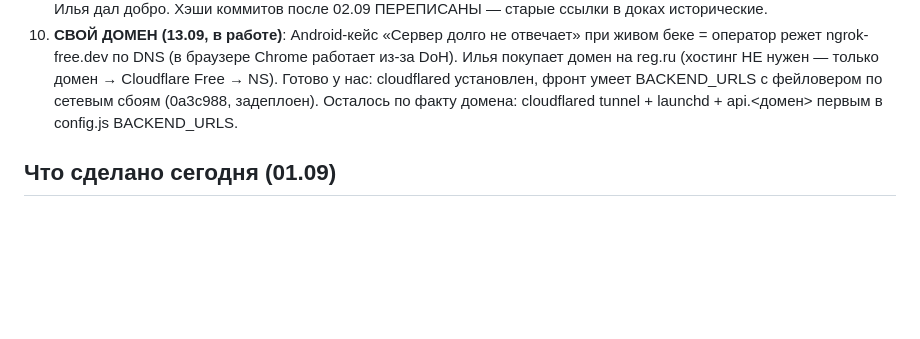
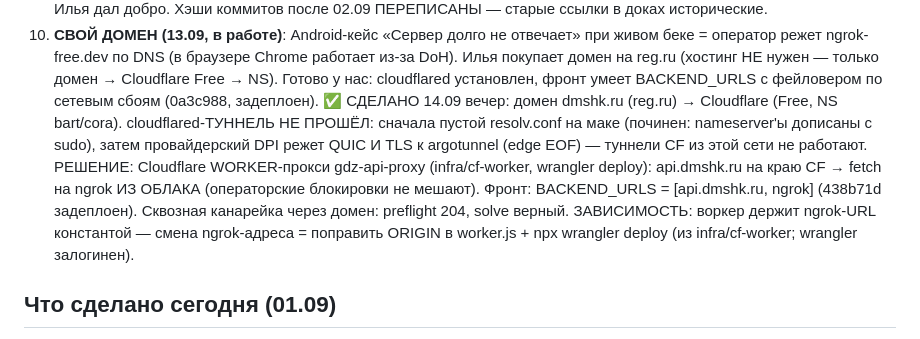
Before and after one commit to ilya00794-coder/gdz-max-app, a Markdown page: docs/session-state.md, the part around the change. GitHub-like rendering; blank space fills up the shorter version.

Commit message:
session-state: api.dmshk.ru через CF Worker-прокси готов (туннель убит DPI — диагностика), фронт на домене
Co-Authored-By: Claude Fable 5 <noreply@anthropic.com>
Claude-Session: https://claude.ai/code/session_01Y4Yzijtf1uf2AveHum3V56

```diff
--- a/docs/session-state.md
+++ b/docs/session-state.md
@@ -272,8 +272,17 @@ WebKit о клавиатуре не знает — события/резайза
    работает из-за DoH). Илья покупает домен на reg.ru (хостинг НЕ нужен —
    только домен → Cloudflare Free → NS). Готово у нас: cloudflared установлен,
    фронт умеет BACKEND_URLS с фейловером по сетевым сбоям (0a3c988, задеплоен).
-   Осталось по факту домена: cloudflared tunnel + launchd + api.<домен>
-   первым в config.js BACKEND_URLS.
+   ✅ СДЕЛАНО 14.09 вечер: домен dmshk.ru (reg.ru) → Cloudflare (Free, NS
+   bart/cora). cloudflared-ТУННЕЛЬ НЕ ПРОШЁЛ: сначала пустой resolv.conf на
+   маке (починен: nameserver'ы дописаны с sudo), затем провайдерский DPI
+   режет QUIC И TLS к argotunnel (edge EOF) — туннели CF из этой сети
+   не работают. РЕШЕНИЕ: Cloudflare WORKER-прокси gdz-api-proxy
+   (infra/cf-worker, wrangler deploy): api.dmshk.ru на краю CF → fetch на
+   ngrok ИЗ ОБЛАКА (операторские блокировки не мешают). Фронт: BACKEND_URLS
+   = [api.dmshk.ru, ngrok] (438b71d задеплоен). Сквозная канарейка через
+   домен: preflight 204, solve верный. ЗАВИСИМОСТЬ: воркер держит ngrok-URL
+   константой — смена ngrok-адреса = поправить ORIGIN в worker.js +
+   npx wrangler deploy (из infra/cf-worker; wrangler залогинен).
 
 ## Что сделано сегодня (01.09)
 - **П.5 закрыт целиком** — интервальные и серийные ответы теперь verified:
```
